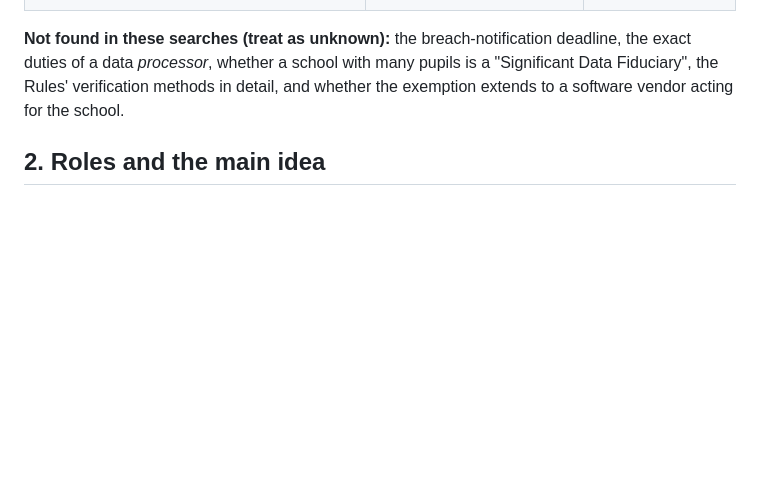
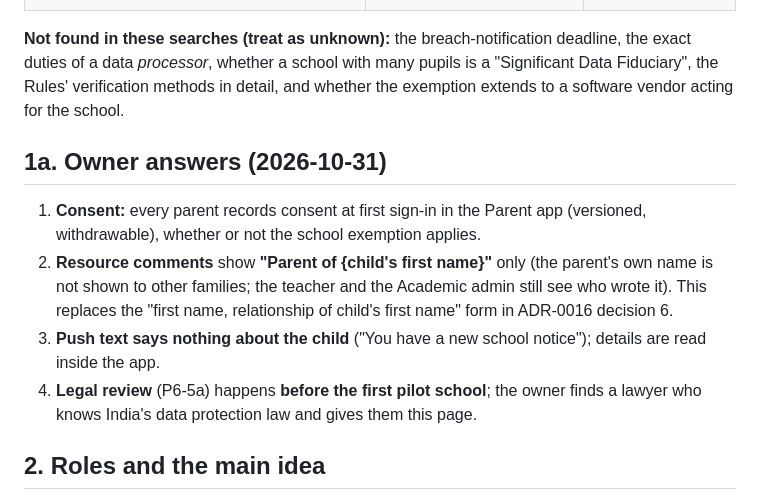
Before and after one commit to eddy7896/OSCH, a Markdown page: documentation/modules/children-data-protection.md, the part around the change. Drawn GitHub-style; blank space fills up the shorter version.

Commit message:
docs: owner's answers on consent, comment names, push text, legal review
Co-Authored-By: Claude Sonnet 5.5 <noreply@anthropic.com>

```diff
--- a/documentation/modules/children-data-protection.md
+++ b/documentation/modules/children-data-protection.md
@@ -13,6 +13,12 @@ Status: **plan, 2026-10-31.** This answers ADR-0017 decision **D11** and widens
 | The children's-data obligations reportedly start on **13 May 2027** (18 months after the Rules of 13 Nov 2025) | one source conflicts; confirm the commencement notice | [EY](https://www.ey.com/en_in/insights/cybersecurity/transforming-data-privacy-digital-personal-data-protection-rules-2025) |
 
 **Not found in these searches (treat as unknown):** the breach-notification deadline, the exact duties of a data *processor*, whether a school with many pupils is a "Significant Data Fiduciary", the Rules' verification methods in detail, and whether the exemption extends to a software vendor acting for the school.
+
+## 1a. Owner answers (2026-10-31)
+1. **Consent:** every parent records consent at first sign-in in the Parent app (versioned, withdrawable), whether or not the school exemption applies.
+2. **Resource comments** show **"Parent of {child's first name}"** only (the parent's own name is not shown to other families; the teacher and the Academic admin still see who wrote it). This replaces the "first name, relationship of child's first name" form in ADR-0016 decision 6.
+3. **Push text says nothing about the child** ("You have a new school notice"); details are read inside the app.
+4. **Legal review** (P6-5a) happens **before the first pilot school**; the owner finds a lawyer who knows India's data protection law and gives them this page.
 
 ## 2. Roles and the main idea
 - The **school is the data fiduciary** (it decides why the data is used). **OruSchools is its data processor** (it holds and handles the data on the school's behalf). This must be written down in a contract (a data processing agreement) signed when a school joins. Whether the vendor can rely on the school's educational exemption is a **question for the lawyer**, so the design does not depend on it.
```
Also changed, not shown: documentation/decisions/ADR-0016-student-leave-and-resources.md (+3 -0 lines).
